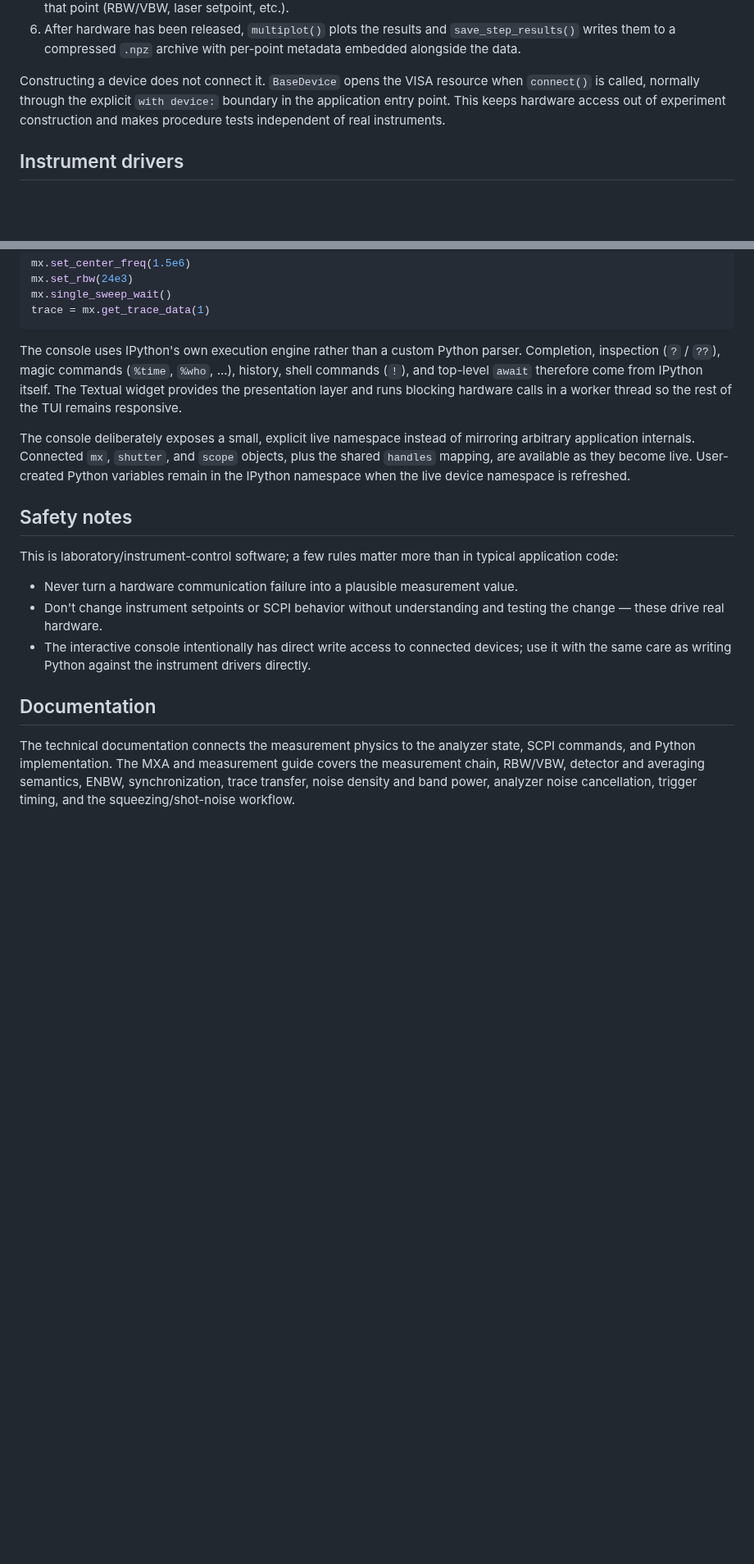
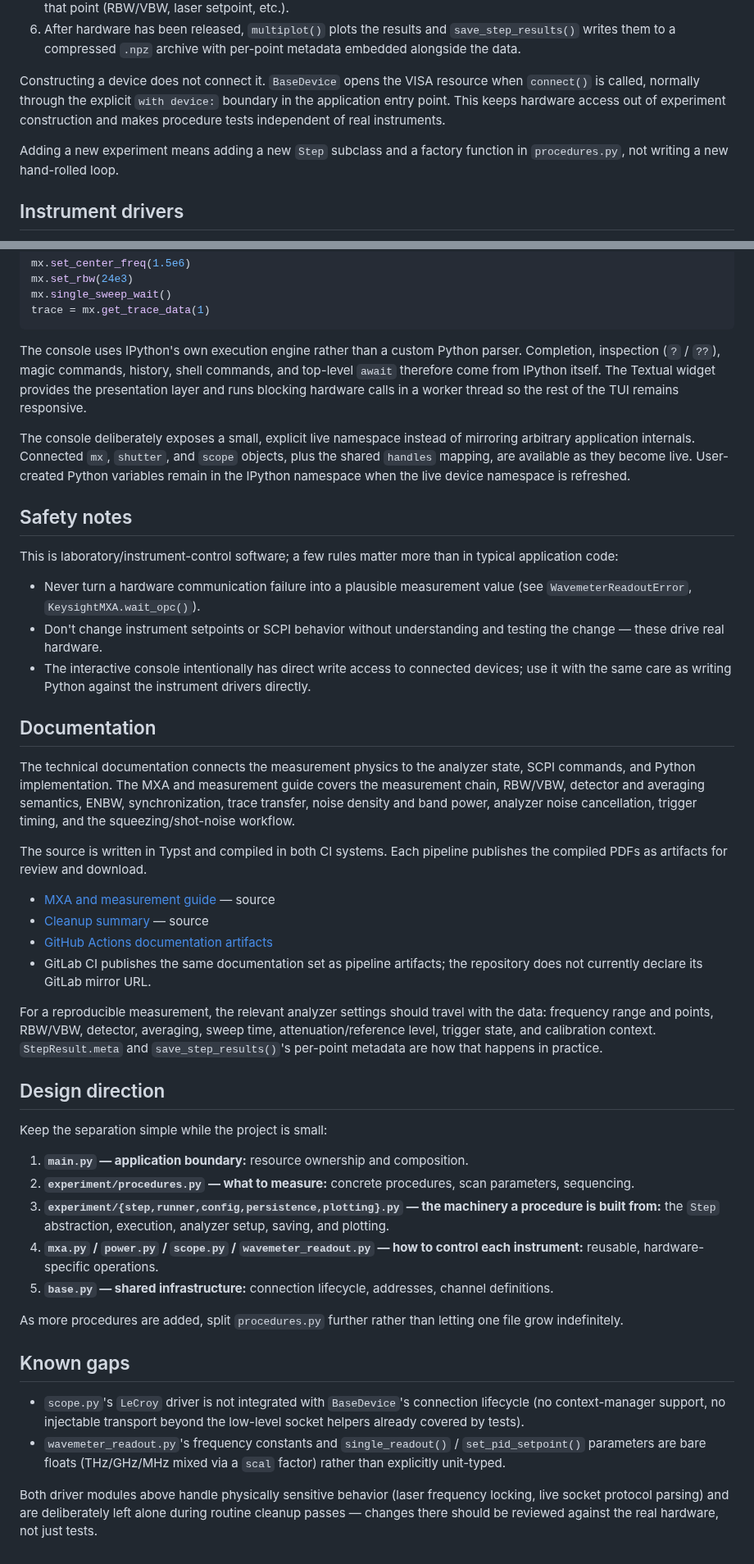
Before and after one commit to raiyiz/iyzee, a Markdown page: README.md, 2 parts joined by grey strips. Shown at 82% size. Rendered like a GitHub page; blank space fills up the shorter version.

Commit message:
docs: restore existing README content

````diff
--- a/README.md
+++ b/README.md
@@ -53,6 +53,9 @@ boundary in the application entry point. This keeps hardware access out of
 experiment construction and makes procedure tests independent of real
 instruments.
 
+Adding a new experiment means adding a new `Step` subclass and a factory
+function in `procedures.py`, not writing a new hand-rolled loop.
+
 ## Instrument drivers
 
 - **`mxa.py`** — hardware abstraction for the Keysight MXA. New MXA
@@ -85,11 +88,10 @@ trace = mx.get_trace_data(1)
 ```
 
 The console uses IPython's own execution engine rather than a custom Python
-parser. Completion, inspection (`?` / `??`), magic commands (`%time`, `%who`,
-...), history, shell commands (`!`), and top-level `await` therefore come from
-IPython itself. The Textual widget provides the presentation layer and runs
-blocking hardware calls in a worker thread so the rest of the TUI remains
-responsive.
+parser. Completion, inspection (`?` / `??`), magic commands, history, shell
+commands, and top-level `await` therefore come from IPython itself. The
+Textual widget provides the presentation layer and runs blocking hardware
+calls in a worker thread so the rest of the TUI remains responsive.
 
 The console deliberately exposes a small, explicit live namespace instead of
 mirroring arbitrary application internals. Connected `mx`, `shutter`, and
@@ -102,7 +104,8 @@ when the live device namespace is refreshed.
 This is laboratory/instrument-control software; a few rules matter more than
 in typical application code:
 
-- Never turn a hardware communication failure into a plausible measurement value.
+- Never turn a hardware communication failure into a plausible measurement
+  value (see `WavemeterReadoutError`, `KeysightMXA.wait_opc()`).
 - Don't change instrument setpoints or SCPI behavior without understanding
   and testing the change — these drive real hardware.
 - The interactive console intentionally has direct write access to connected
@@ -116,3 +119,50 @@ state, SCPI commands, and Python implementation. The MXA and measurement guide
 covers the measurement chain, RBW/VBW, detector and averaging semantics, ENBW,
 synchronization, trace transfer, noise density and band power, analyzer noise
 cancellation, trigger timing, and the squeezing/shot-noise workflow.
+
+The source is written in Typst and compiled in both CI systems. Each pipeline
+publishes the compiled PDFs as artifacts for review and download.
+
+- [MXA and measurement guide](docs/mxa-and-measurements.typ) — source
+- [Cleanup summary](docs/cleanup-summary.typ) — source
+- [GitHub Actions documentation artifacts](https://github.com/raiyiz/iyzee/actions/workflows/ci.yml)
+- GitLab CI publishes the same documentation set as pipeline artifacts; the
+  repository does not currently declare its GitLab mirror URL.
+
+For a reproducible measurement, the relevant analyzer settings should travel
+with the data: frequency range and points, RBW/VBW, detector, averaging,
+sweep time, attenuation/reference level, trigger state, and calibration
+context. `StepResult.meta` and `save_step_results()`'s per-point metadata are
+how that happens in practice.
+
+## Design direction
+
+Keep the separation simple while the project is small:
+
+1. **`main.py` — application boundary:** resource ownership and composition.
+2. **`experiment/procedures.py` — what to measure:** concrete procedures,
+   scan parameters, sequencing.
+3. **`experiment/{step,runner,config,persistence,plotting}.py` — the
+   machinery a procedure is built from:** the `Step` abstraction, execution,
+   analyzer setup, saving, and plotting.
+4. **`mxa.py` / `power.py` / `scope.py` / `wavemeter_readout.py` — how to
+   control each instrument:** reusable, hardware-specific operations.
+5. **`base.py` — shared infrastructure:** connection lifecycle, addresses,
+   channel definitions.
+
+As more procedures are added, split `procedures.py` further rather than
+letting one file grow indefinitely.
+
+## Known gaps
+
+- `scope.py`'s `LeCroy` driver is not integrated with `BaseDevice`'s
+  connection lifecycle (no context-manager support, no injectable transport
+  beyond the low-level socket helpers already covered by tests).
+- `wavemeter_readout.py`'s frequency constants and `single_readout()` /
+  `set_pid_setpoint()` parameters are bare floats (THz/GHz/MHz mixed via a
+  `scal` factor) rather than explicitly unit-typed.
+
+Both driver modules above handle physically sensitive behavior (laser
+frequency locking, live socket protocol parsing) and are deliberately left
+alone during routine cleanup passes — changes there should be reviewed
+against the real hardware, not just tests.
````
